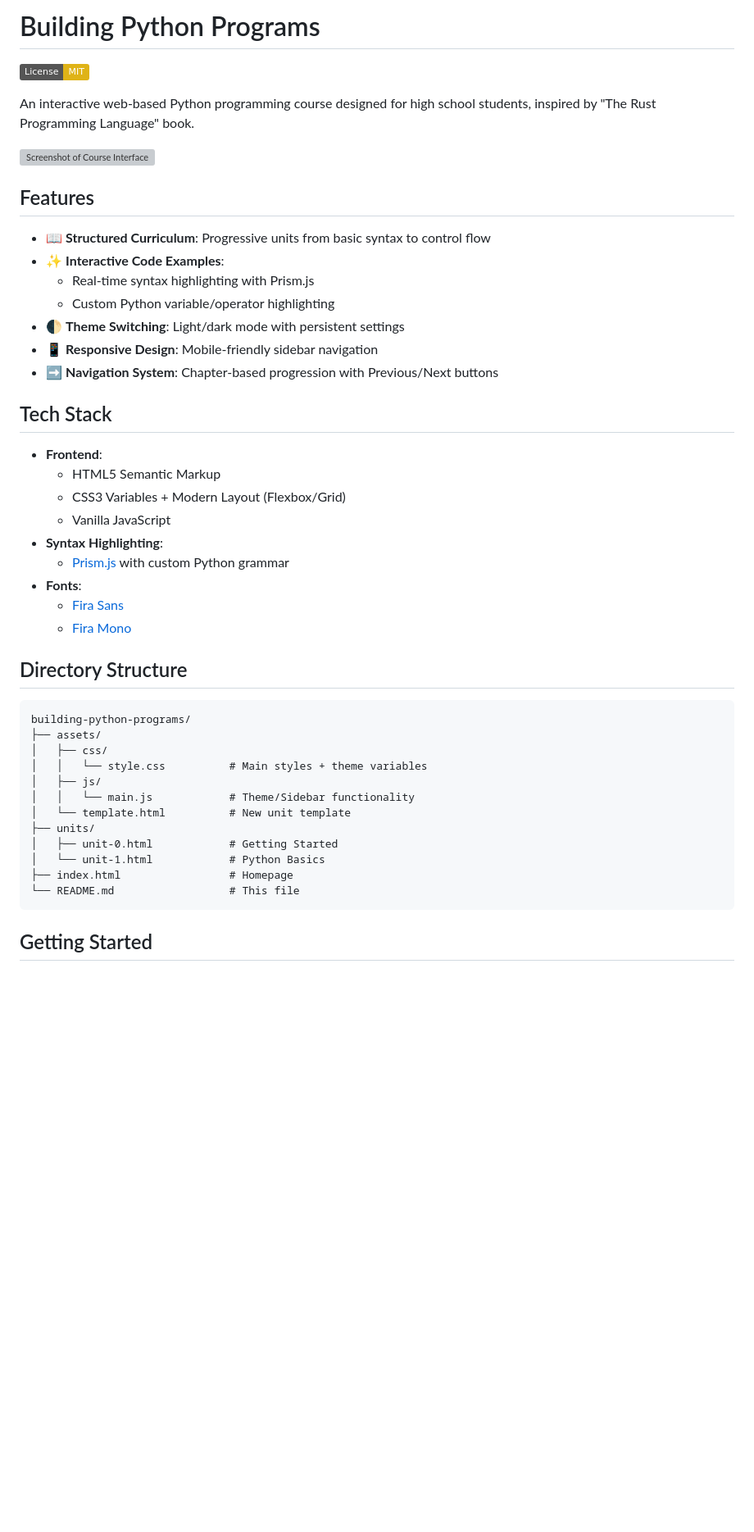
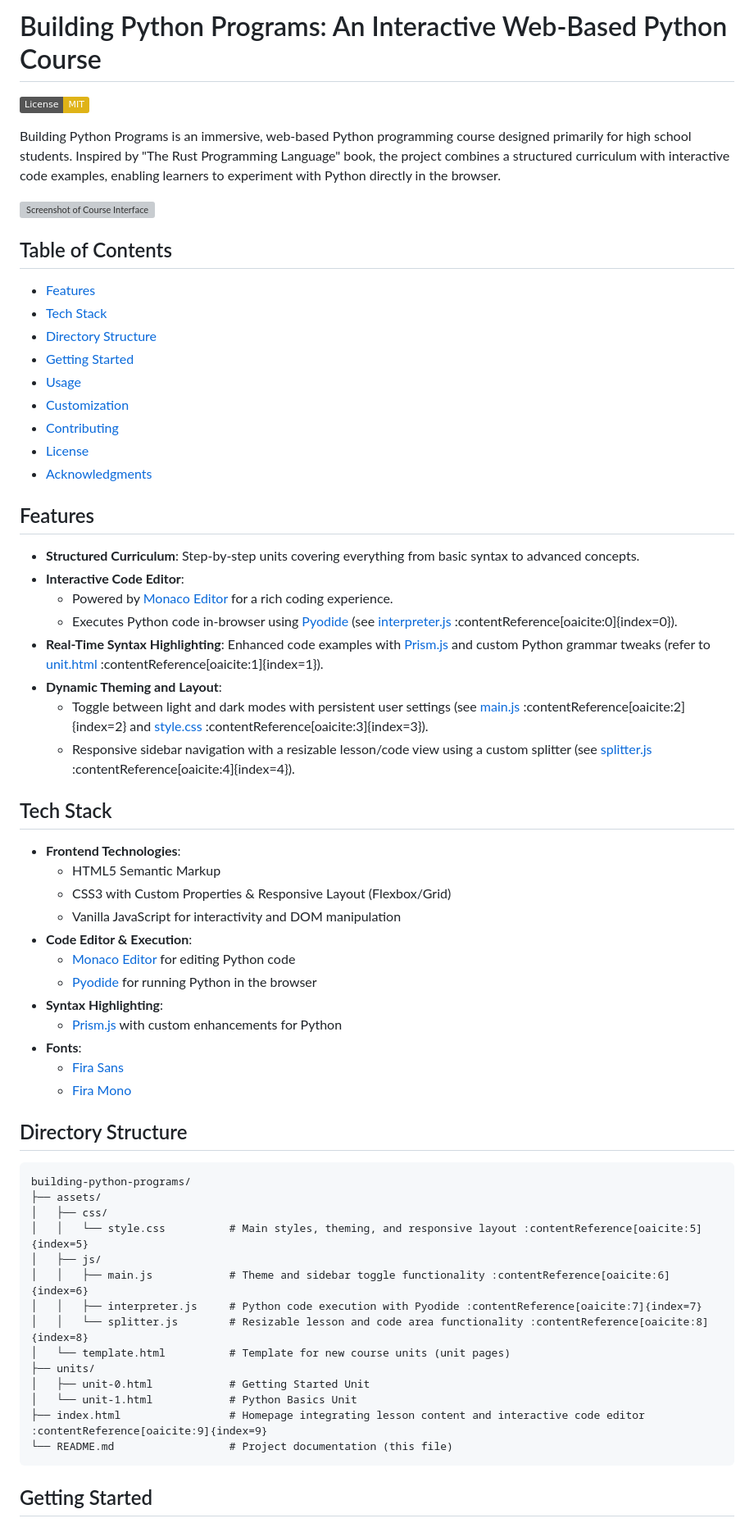
Before and after one commit to 25Braeden/building-python-programs, a Markdown page: README.md, the part around the change printed below. Shown: that part at 82% size. Drawn GitHub-style; badges without logos; blank space fills up the shorter version; grey boxes are pictures that could not be loaded.

````diff
--- a/README.md
+++ b/README.md
@@ -1,29 +1,45 @@
-# Building Python Programs
+# Building Python Programs: An Interactive Web-Based Python Course
 
 [![License: MIT](https://img.shields.io/badge/License-MIT-yellow.svg)](https://opensource.org/licenses/MIT)
 
-An interactive web-based Python programming course designed for high school students, inspired by "The Rust Programming Language" book.
+Building Python Programs is an immersive, web-based Python programming course designed primarily for high school students. Inspired by "The Rust Programming Language" book, the project combines a structured curriculum with interactive code examples, enabling learners to experiment with Python directly in the browser.
 
 ![Screenshot of Course Interface](./assets/screenshots/screenshot.png)
 
+## Table of Contents
+
+- [Features](#features)
+- [Tech Stack](#tech-stack)
+- [Directory Structure](#directory-structure)
+- [Getting Started](#getting-started)
+- [Usage](#usage)
+- [Customization](#customization)
+- [Contributing](#contributing)
+- [License](#license)
+- [Acknowledgments](#acknowledgments)
+
 ## Features
 
-- 📖 **Structured Curriculum**: Progressive units from basic syntax to control flow
-- ✨ **Interactive Code Examples**:
-  - Real-time syntax highlighting with Prism.js
-  - Custom Python variable/operator highlighting
-- 🌓 **Theme Switching**: Light/dark mode with persistent settings
-- 📱 **Responsive Design**: Mobile-friendly sidebar navigation
-- ➡️ **Navigation System**: Chapter-based progression with Previous/Next buttons
+- **Structured Curriculum**: Step-by-step units covering everything from basic syntax to advanced concepts.
+- **Interactive Code Editor**:
+  - Powered by [Monaco Editor](https://microsoft.github.io/monaco-editor/) for a rich coding experience.
+  - Executes Python code in-browser using [Pyodide](https://pyodide.org/) (see [interpreter.js](./assets/js/interpreter.js) :contentReference[oaicite:0]{index=0}).
+- **Real-Time Syntax Highlighting**: Enhanced code examples with [Prism.js](https://prismjs.com/) and custom Python grammar tweaks (refer to [unit.html](./assets/template.html) :contentReference[oaicite:1]{index=1}).
+- **Dynamic Theming and Layout**:
+  - Toggle between light and dark modes with persistent user settings (see [main.js](./assets/js/main.js) :contentReference[oaicite:2]{index=2} and [style.css](./assets/css/style.css) :contentReference[oaicite:3]{index=3}).
+  - Responsive sidebar navigation with a resizable lesson/code view using a custom splitter (see [splitter.js](./assets/js/splitter.js) :contentReference[oaicite:4]{index=4}).
 
 ## Tech Stack
 
-- **Frontend**:
+- **Frontend Technologies**:
   - HTML5 Semantic Markup
-  - CSS3 Variables + Modern Layout (Flexbox/Grid)
-  - Vanilla JavaScript
+  - CSS3 with Custom Properties & Responsive Layout (Flexbox/Grid)
+  - Vanilla JavaScript for interactivity and DOM manipulation
+- **Code Editor & Execution**:
+  - [Monaco Editor](https://microsoft.github.io/monaco-editor/) for editing Python code
+  - [Pyodide](https://pyodide.org/) for running Python in the browser
 - **Syntax Highlighting**:
-  - [Prism.js](https://prismjs.com/) with custom Python grammar
+  - [Prism.js](https://prismjs.com/) with custom enhancements for Python
 - **Fonts**:
   - [Fira Sans](https://fonts.google.com/specimen/Fira+Sans)
   - [Fira Mono](https://fonts.google.com/specimen/Fira+Mono)
@@ -34,15 +50,17 @@ An interactive web-based Python programming course designed for high school stud
 building-python-programs/
 ├── assets/
 │   ├── css/
-│   │   └── style.css          # Main styles + theme variables
+│   │   └── style.css          # Main styles, theming, and responsive layout :contentReference[oaicite:5]{index=5}
 │   ├── js/
-│   │   └── main.js            # Theme/Sidebar functionality
-│   └── template.html          # New unit template
+│   │   ├── main.js            # Theme and sidebar toggle functionality :contentReference[oaicite:6]{index=6}
+│   │   ├── interpreter.js     # Python code execution with Pyodide :contentReference[oaicite:7]{index=7}
+│   │   └── splitter.js        # Resizable lesson and code area functionality :contentReference[oaicite:8]{index=8}
+│   └── template.html          # Template for new course units (unit pages)
 ├── units/
-│   ├── unit-0.html            # Getting Started
-│   └── unit-1.html            # Python Basics
-├── index.html                 # Homepage
-└── README.md                  # This file
+│   ├── unit-0.html            # Getting Started Unit
+│   └── unit-1.html            # Python Basics Unit
+├── index.html                 # Homepage integrating lesson content and interactive code editor :contentReference[oaicite:9]{index=9}
+└── README.md                  # Project documentation (this file)
 ```
 
 ## Getting Started
````
Also changed, not shown: other parts of README.md (+51 -31 lines).
